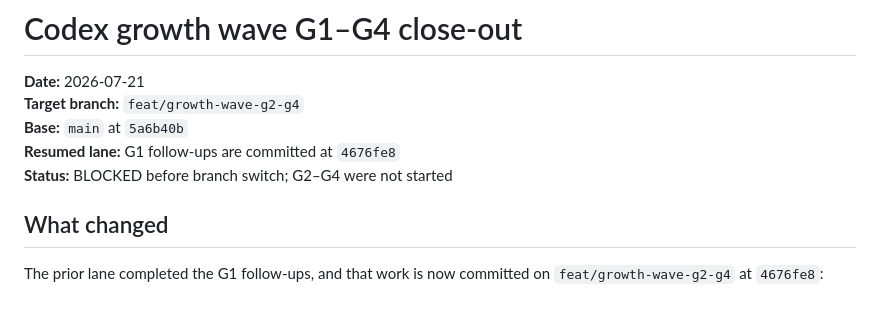
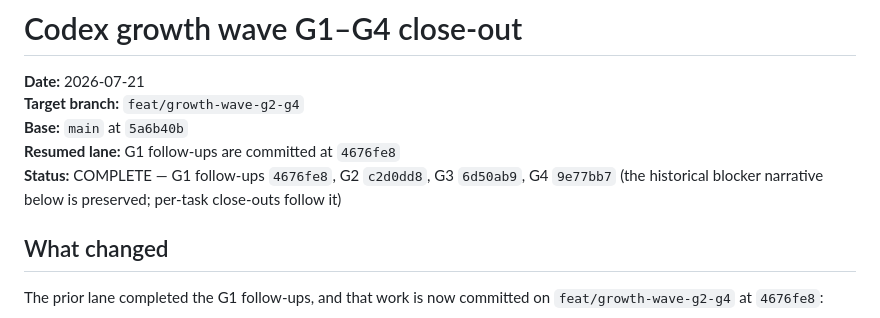
Before and after one commit to michelabboud/tabkebab-chrome-ext, a Markdown page: docs/reports/2026-07-21-codex-growth-wave-g1-g4.md, the part around the change. Drawn GitHub-style.

Commit message:
docs: Fable growth-wave review — CLEAN-WITH-NOTES (0 blocking, 6 Low), merge approved; report status header fixed
Co-Authored-By: Claude Fable 5 <noreply@anthropic.com>

```diff
--- a/docs/reports/2026-07-21-codex-growth-wave-g1-g4.md
+++ b/docs/reports/2026-07-21-codex-growth-wave-g1-g4.md
@@ -4,7 +4,8 @@
 **Target branch:** `feat/growth-wave-g2-g4`
 **Base:** `main` at `5a6b40b`
 **Resumed lane:** G1 follow-ups are committed at `4676fe8`
-**Status:** BLOCKED before branch switch; G2–G4 were not started
+**Status:** COMPLETE — G1 follow-ups `4676fe8`, G2 `c2d0dd8`, G3 `6d50ab9`, G4 `9e77bb7`
+(the historical blocker narrative below is preserved; per-task close-outs follow it)
 
 ## What changed
 
```
Also changed, not shown: docs/reports/2026-07-24-fable-review-growth-wave.md (added, +229 -0 lines).
